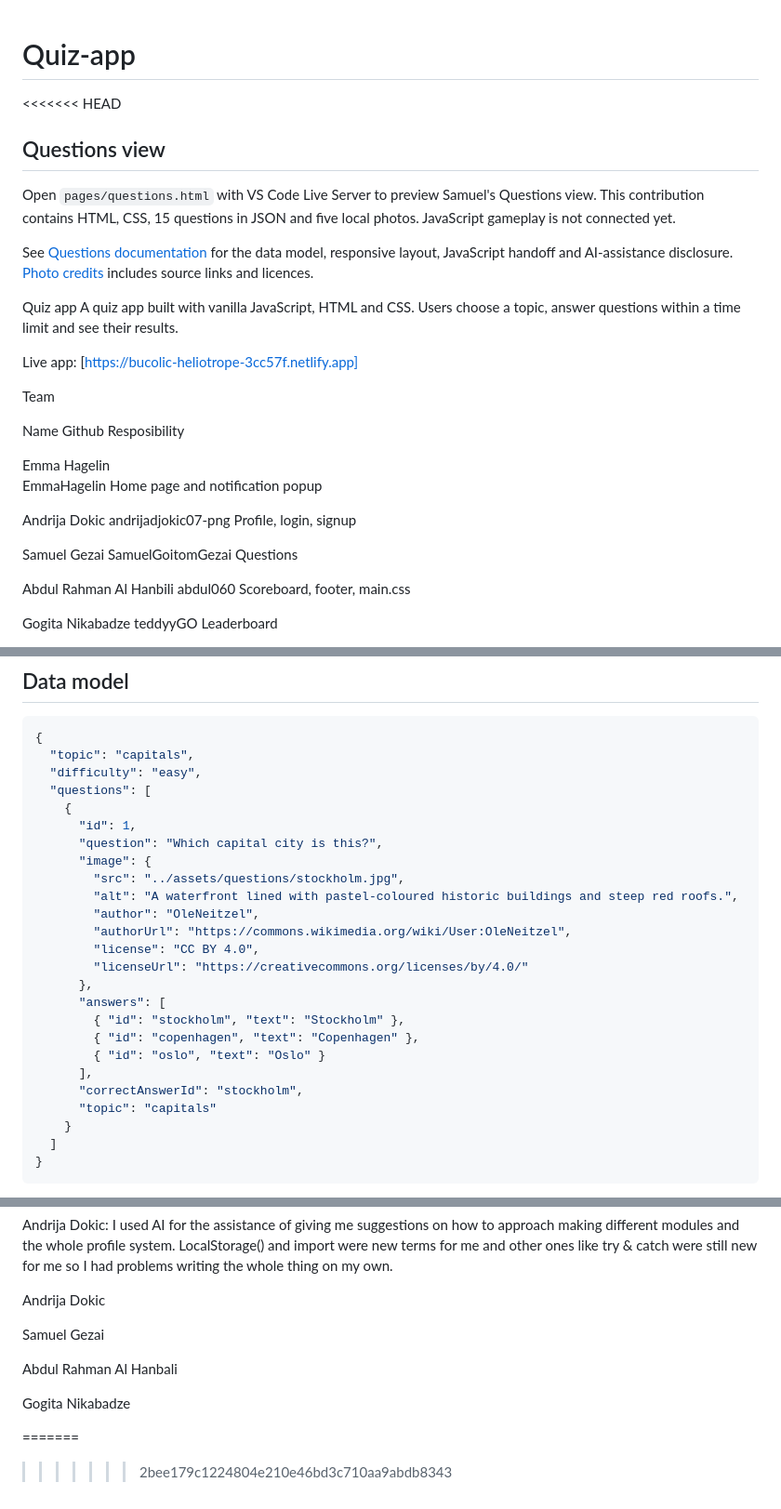
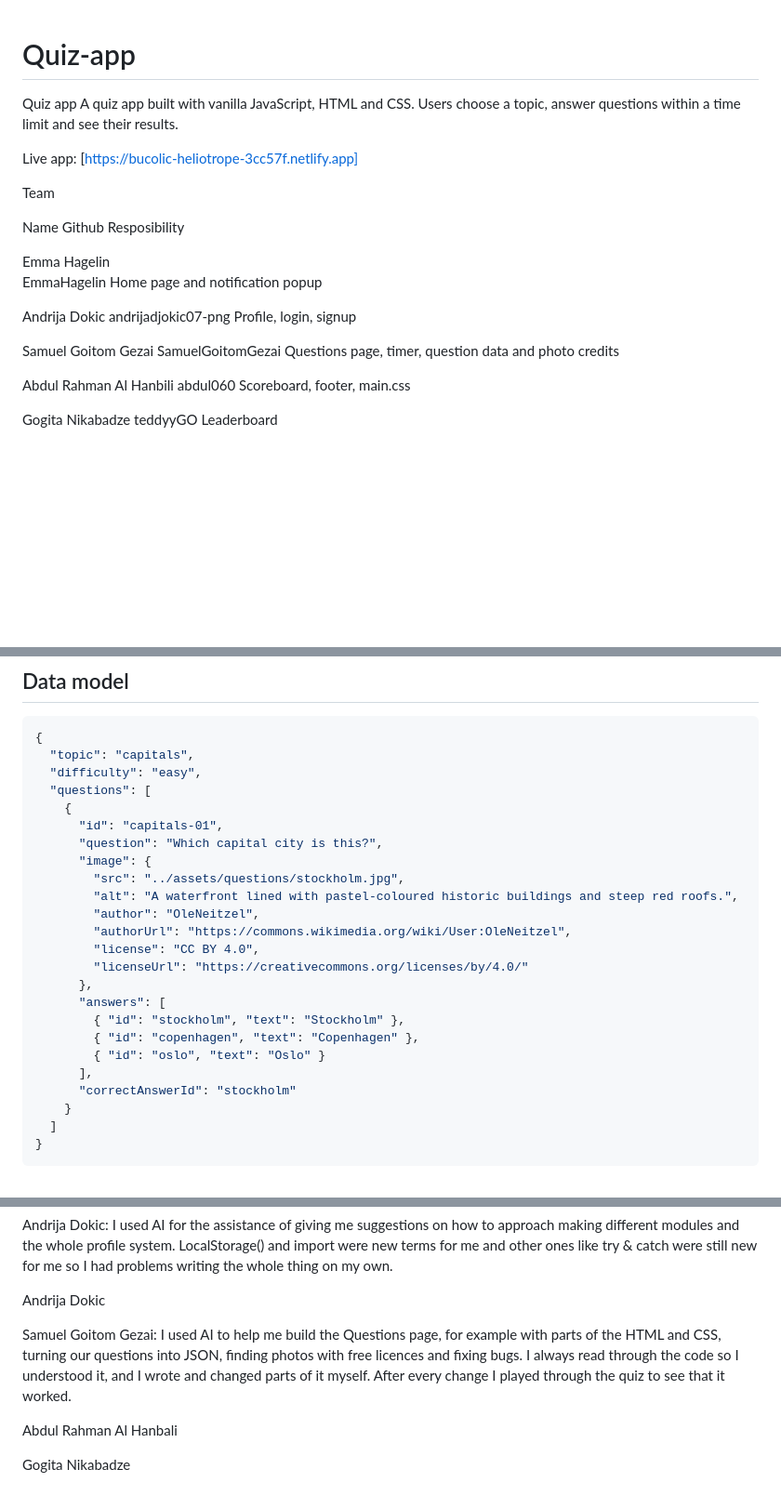
Before and after one commit to abdul060/Quiz-app, a Markdown page: README.md, 3 parts joined by grey strips. Shown at 93% size. GitHub-like rendering; blank space fills up the shorter version.

Commit message:
Uppdaterat README med min del och tagit bort konfliktmarkeringar

```diff
--- a/README.md
+++ b/README.md
@@ -1,11 +1,4 @@
 # Quiz-app
-<<<<<<< HEAD
-
-## Questions view
-
-Open `pages/questions.html` with VS Code Live Server to preview Samuel's Questions view. This contribution contains HTML, CSS, 15 questions in JSON and five local photos. JavaScript gameplay is not connected yet.
-
-See [Questions documentation](docs/questions.md) for the data model, responsive layout, JavaScript handoff and AI-assistance disclosure. [Photo credits](pages/question-credits.html) includes source links and licences.
 
 Quiz app
 A quiz app built with vanilla JavaScript, HTML and CSS. Users choose a topic, answer questions within a time limit and see their results.
@@ -26,9 +19,9 @@ Andrija Dokic
 andrijadjokic07-png
 Profile, login, signup
 
-Samuel Gezai
+Samuel Goitom Gezai
 SamuelGoitomGezai
-Questions
+Questions page, timer, question data and photo credits
 
 Abdul Rahman Al Hanbili
 abdul060
@@ -67,7 +60,7 @@ Data model
   "difficulty": "easy",
   "questions": [
     {
-      "id": 1,
+      "id": "capitals-01",
       "question": "Which capital city is this?",
       "image": {
         "src": "../assets/questions/stockholm.jpg",
@@ -82,8 +75,7 @@ Data model
         { "id": "copenhagen", "text": "Copenhagen" },
         { "id": "oslo", "text": "Oslo" }
       ],
-      "correctAnswerId": "stockholm",
-      "topic": "capitals"
+      "correctAnswerId": "stockholm"
     }
   ]
 }
@@ -110,11 +102,8 @@ Andrija Dokic: I used AI for the assistance of giving me suggestions on how to a
 
 Andrija Dokic
 
-Samuel Gezai
+Samuel Goitom Gezai: I used AI to help me build the Questions page, for example with parts of the HTML and CSS, turning our questions into JSON, finding photos with free licences and fixing bugs. I always read through the code so I understood it, and I wrote and changed parts of it myself. After every change I played through the quiz to see that it worked.
 
 Abdul Rahman Al Hanbali
 
 Gogita Nikabadze
-
-=======
->>>>>>> 2bee179c1224804e210e46bd3c710aa9abdb8343
```
